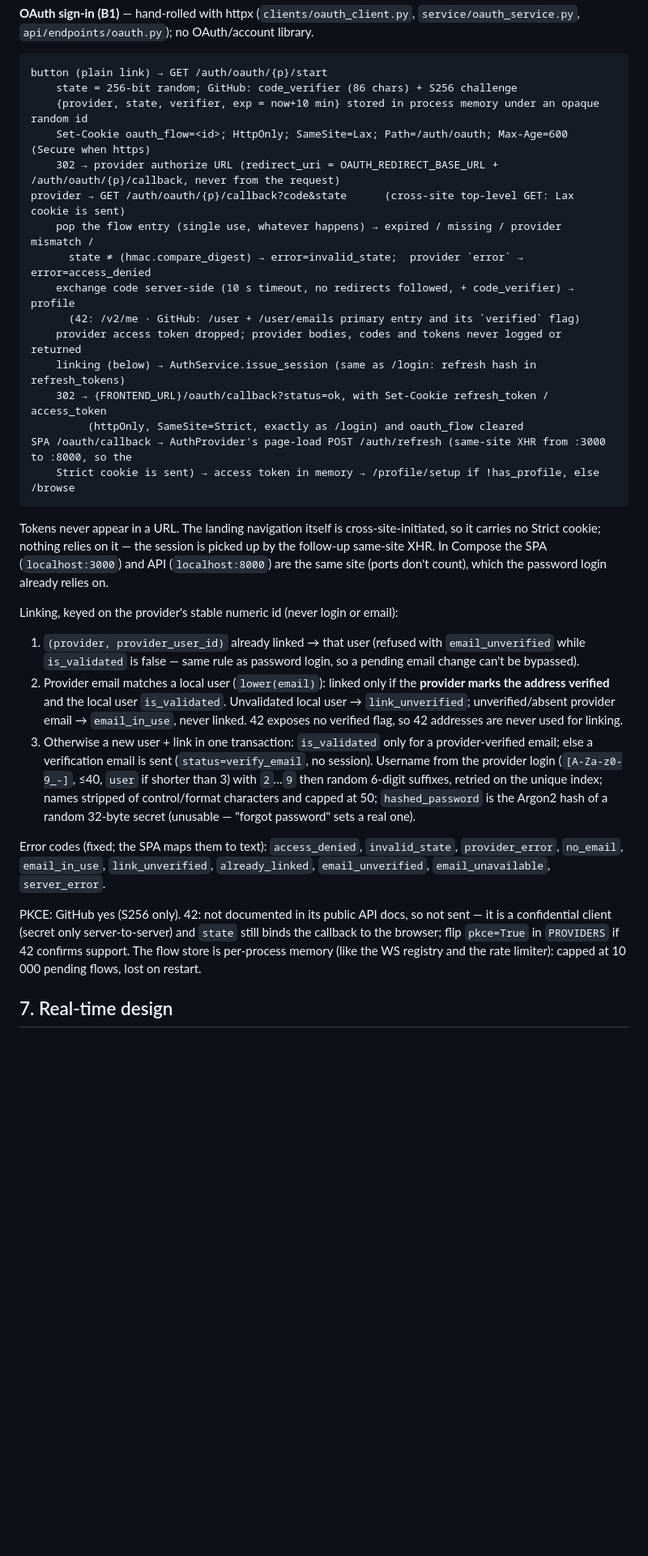
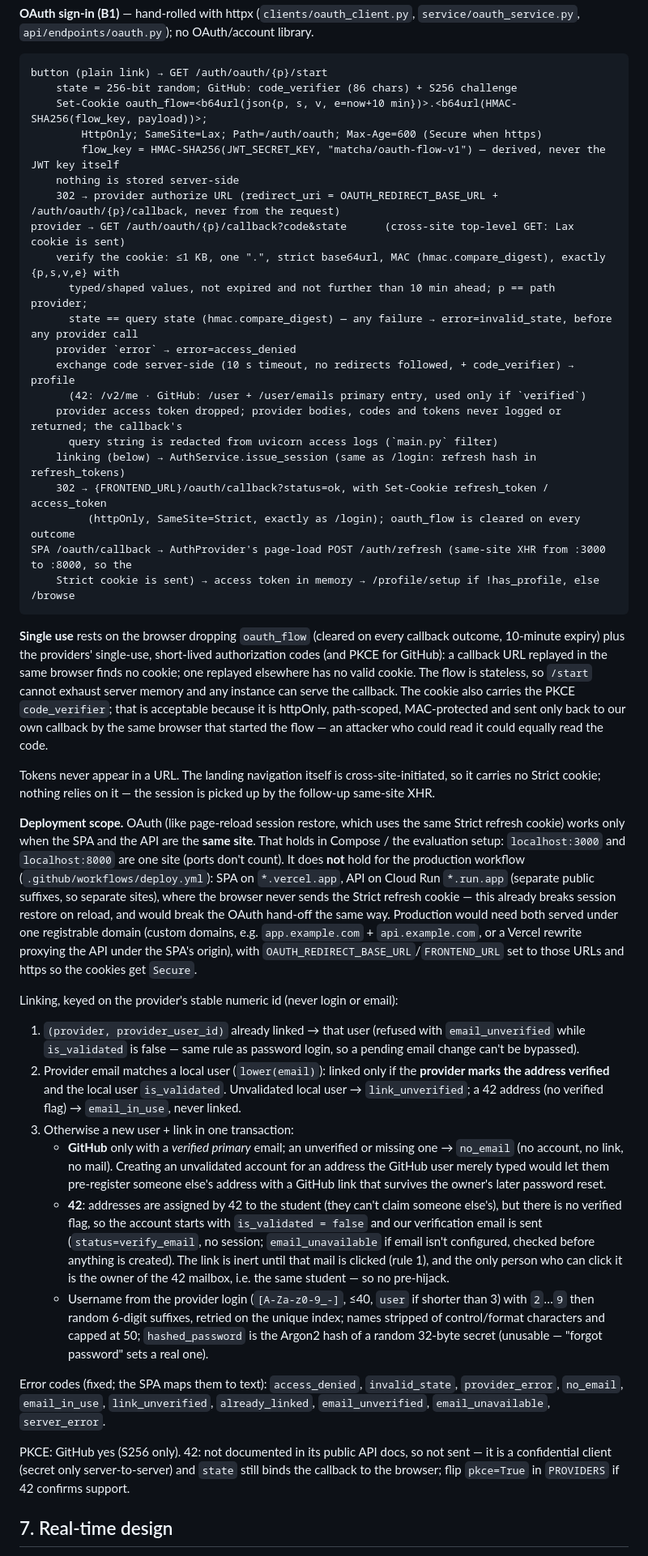
Before and after one commit to aaavvvooo/matcha, a Markdown page: docs/DESIGN.md, the part around one of its changes. Shown at 81% size. Drawn GitHub-style; blank space fills up the shorter version.

Commit message:
docs: stateless OAuth flow, deployment scope and known gaps (M2)
DESIGN no longer claims a single-process deployment: production runs up to 2
Cloud Run instances with the SPA on vercel.app and the API on run.app, where
the SameSite=Strict refresh cookie is not sent; OAuth is supported in the
same-site Compose/evaluation setup. Notes the missing --forwarded-allow-ips,
the access-log redaction, GitHub verified-email rule and reserved seed domains.

````diff
--- a/docs/DESIGN.md
+++ b/docs/DESIGN.md
@@ -185,47 +185,74 @@ logout   → access token hash → token_blacklist; refresh cookie cleared
 ```
 button (plain link) → GET /auth/oauth/{p}/start
     state = 256-bit random; GitHub: code_verifier (86 chars) + S256 challenge
-    {provider, state, verifier, exp = now+10 min} stored in process memory under an opaque random id
-    Set-Cookie oauth_flow=<id>; HttpOnly; SameSite=Lax; Path=/auth/oauth; Max-Age=600 (Secure when https)
+    Set-Cookie oauth_flow=<b64url(json{p, s, v, e=now+10 min})>.<b64url(HMAC-SHA256(flow_key, payload))>;
+        HttpOnly; SameSite=Lax; Path=/auth/oauth; Max-Age=600 (Secure when https)
+        flow_key = HMAC-SHA256(JWT_SECRET_KEY, "matcha/oauth-flow-v1") — derived, never the JWT key itself
+    nothing is stored server-side
     302 → provider authorize URL (redirect_uri = OAUTH_REDIRECT_BASE_URL + /auth/oauth/{p}/callback, never from the request)
 provider → GET /auth/oauth/{p}/callback?code&state      (cross-site top-level GET: Lax cookie is sent)
-    pop the flow entry (single use, whatever happens) → expired / missing / provider mismatch /
-      state ≠ (hmac.compare_digest) → error=invalid_state;  provider `error` → error=access_denied
+    verify the cookie: ≤1 KB, one ".", strict base64url, MAC (hmac.compare_digest), exactly {p,s,v,e} with
+      typed/shaped values, not expired and not further than 10 min ahead; p == path provider;
+      state == query state (hmac.compare_digest) — any failure → error=invalid_state, before any provider call
+    provider `error` → error=access_denied
     exchange code server-side (10 s timeout, no redirects followed, + code_verifier) → profile
-      (42: /v2/me · GitHub: /user + /user/emails primary entry and its `verified` flag)
-    provider access token dropped; provider bodies, codes and tokens never logged or returned
+      (42: /v2/me · GitHub: /user + /user/emails primary entry, used only if `verified`)
+    provider access token dropped; provider bodies, codes and tokens never logged or returned; the callback's
+      query string is redacted from uvicorn access logs (`main.py` filter)
     linking (below) → AuthService.issue_session (same as /login: refresh hash in refresh_tokens)
     302 → {FRONTEND_URL}/oauth/callback?status=ok, with Set-Cookie refresh_token / access_token
-         (httpOnly, SameSite=Strict, exactly as /login) and oauth_flow cleared
+         (httpOnly, SameSite=Strict, exactly as /login); oauth_flow is cleared on every outcome
 SPA /oauth/callback → AuthProvider's page-load POST /auth/refresh (same-site XHR from :3000 to :8000, so the
     Strict cookie is sent) → access token in memory → /profile/setup if !has_profile, else /browse
 ```
 
+**Single use** rests on the browser dropping `oauth_flow` (cleared on every callback outcome, 10-minute expiry)
+plus the providers' single-use, short-lived authorization codes (and PKCE for GitHub): a callback URL replayed
+in the same browser finds no cookie; one replayed elsewhere has no valid cookie. The flow is stateless, so
+`/start` cannot exhaust server memory and any instance can serve the callback. The cookie also carries the PKCE
+`code_verifier`; that is acceptable because it is httpOnly, path-scoped, MAC-protected and sent only back to
+our own callback by the same browser that started the flow — an attacker who could read it could equally read
+the code.
+
 Tokens never appear in a URL. The landing navigation itself is cross-site-initiated, so it carries no Strict
-cookie; nothing relies on it — the session is picked up by the follow-up same-site XHR. In Compose the SPA
-(`localhost:3000`) and API (`localhost:8000`) are the same site (ports don't count), which the password login
-already relies on.
+cookie; nothing relies on it — the session is picked up by the follow-up same-site XHR.
+
+**Deployment scope.** OAuth (like page-reload session restore, which uses the same Strict refresh cookie) works
+only when the SPA and the API are the **same site**. That holds in Compose / the evaluation setup:
+`localhost:3000` and `localhost:8000` are one site (ports don't count). It does **not** hold for the
+production workflow (`.github/workflows/deploy.yml`): SPA on `*.vercel.app`, API on Cloud Run `*.run.app`
+(separate public suffixes, so separate sites), where the browser never sends the Strict refresh cookie — this
+already breaks session restore on reload, and would break the OAuth hand-off the same way. Production would
+need both served under one registrable domain (custom domains, e.g. `app.example.com` + `api.example.com`, or a
+Vercel rewrite proxying the API under the SPA's origin), with `OAUTH_REDIRECT_BASE_URL`/`FRONTEND_URL` set to
+those URLs and https so the cookies get `Secure`.
 
 Linking, keyed on the provider's stable numeric id (never login or email):
 1. `(provider, provider_user_id)` already linked → that user (refused with `email_unverified` while
    `is_validated` is false — same rule as password login, so a pending email change can't be bypassed).
 2. Provider email matches a local user (`lower(email)`): linked only if the **provider marks the address
-   verified** and the local user `is_validated`. Unvalidated local user → `link_unverified`; unverified/absent
-   provider email → `email_in_use`, never linked. 42 exposes no verified flag, so 42 addresses are never used
-   for linking.
-3. Otherwise a new user + link in one transaction: `is_validated` only for a provider-verified email; else a
-   verification email is sent (`status=verify_email`, no session). Username from the provider login
-   (`[A-Za-z0-9_-]`, ≤40, `user` if shorter than 3) with `2`…`9` then random 6-digit suffixes, retried on the
-   unique index; names stripped of control/format characters and capped at 50; `hashed_password` is the Argon2
-   hash of a random 32-byte secret (unusable — "forgot password" sets a real one).
+   verified** and the local user `is_validated`. Unvalidated local user → `link_unverified`; a 42 address (no
+   verified flag) → `email_in_use`, never linked.
+3. Otherwise a new user + link in one transaction:
+   - **GitHub** only with a *verified primary* email; an unverified or missing one → `no_email` (no account, no
+     link, no mail). Creating an unvalidated account for an address the GitHub user merely typed would let them
+     pre-register someone else's address with a GitHub link that survives the owner's later password reset.
+   - **42**: addresses are assigned by 42 to the student (they can't claim someone else's), but there is no
+     verified flag, so the account starts with `is_validated = false` and our verification email is sent
+     (`status=verify_email`, no session; `email_unavailable` if email isn't configured, checked before anything
+     is created). The link is inert until that mail is clicked (rule 1), and the only person who can click it
+     is the owner of the 42 mailbox, i.e. the same student — so no pre-hijack.
+   - Username from the provider login (`[A-Za-z0-9_-]`, ≤40, `user` if shorter than 3) with `2`…`9` then random
+     6-digit suffixes, retried on the unique index; names stripped of control/format characters and capped at
+     50; `hashed_password` is the Argon2 hash of a random 32-byte secret (unusable — "forgot password" sets a
+     real one).
 
 Error codes (fixed; the SPA maps them to text): `access_denied`, `invalid_state`, `provider_error`, `no_email`,
 `email_in_use`, `link_unverified`, `already_linked`, `email_unverified`, `email_unavailable`, `server_error`.
 
 PKCE: GitHub yes (S256 only). 42: not documented in its public API docs, so not sent — it is a confidential
 client (secret only server-to-server) and `state` still binds the callback to the browser; flip `pkce=True`
-in `PROVIDERS` if 42 confirms support. The flow store is per-process memory (like the WS registry and the
-rate limiter): capped at 10 000 pending flows, lost on restart.
+in `PROVIDERS` if 42 confirms support.
 
 ## 7. Real-time design
 
````
Also changed, not shown: other parts of docs/DESIGN.md (+14 -4 lines), README.md (+5 -3 lines).
